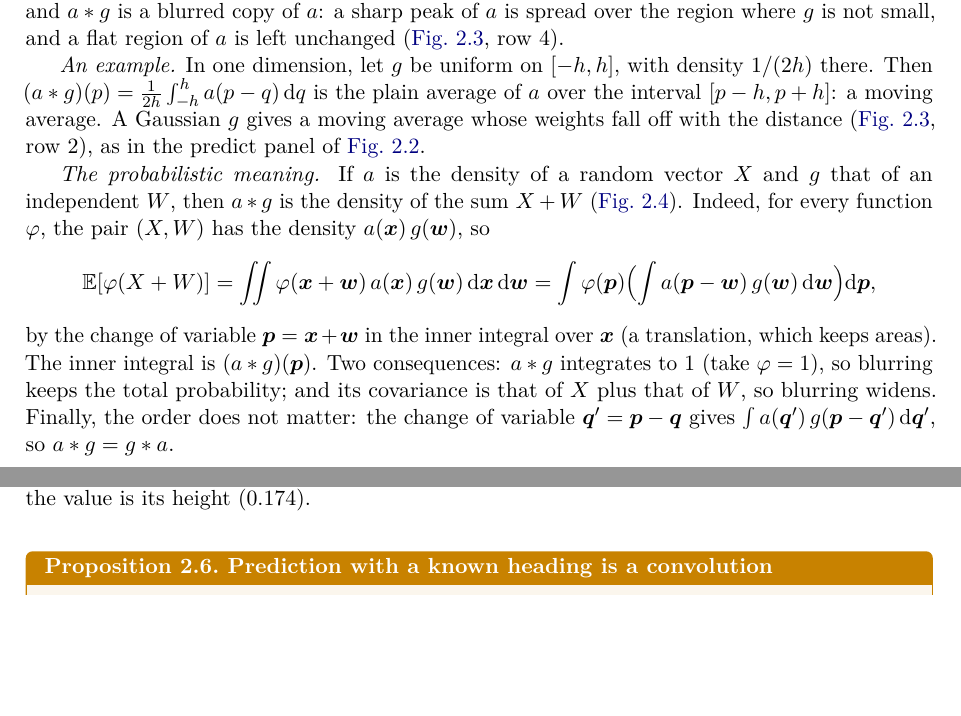
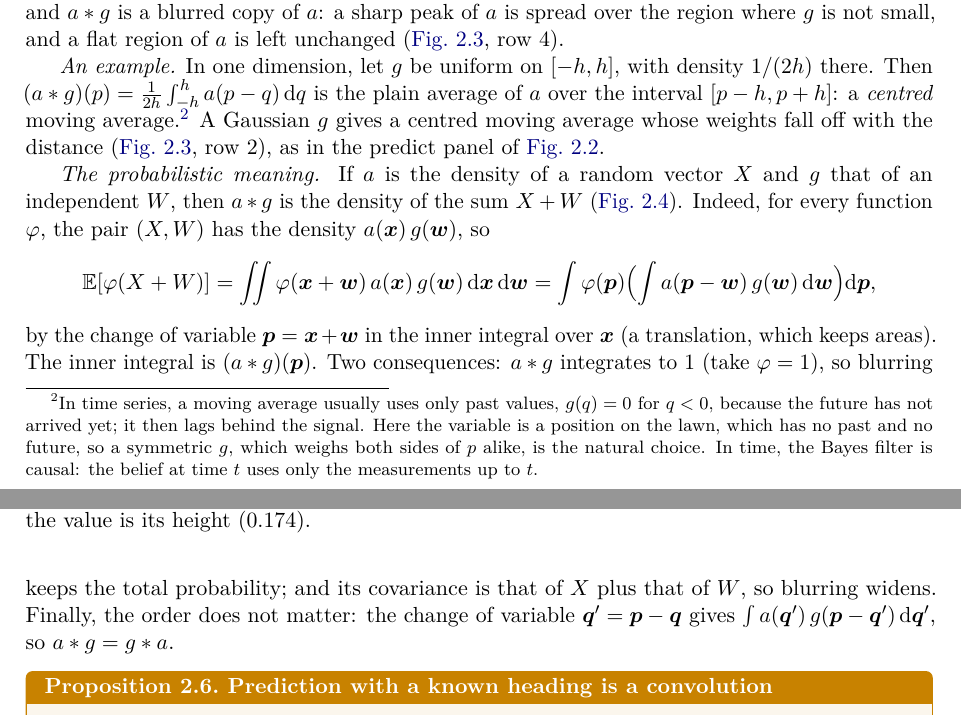
Before and after one commit to CL-BZH/Bayesian_Filters, a LaTeX thesis (book/main.tex, which reads book/chapters/02-bayes-filter.tex): two parts of pages 47 and 48 of 132, joined at a grey line, cut so that both start at the same text, the shorter picture padded with empty space. Compiled offline with pdfLaTeX.

Commit message:
Book: the convolution example is a centred moving average; a footnote contrasts it with the causal moving average of time series

```diff
--- a/book/chapters/02-bayes-filter.tex
+++ b/book/chapters/02-bayes-filter.tex
@@ -509,8 +509,14 @@ where $g$ is not small, and a flat region of $a$ is left unchanged
 \emph{An example.} In one dimension, let $g$ be uniform on $[-h,h]$,
 with density $1/(2h)$ there. Then
 $(a\ast g)(p)=\frac1{2h}\int_{-h}^{h}a(p-q)\,\mathrm dq$ is the plain
-average of $a$ over the interval $[p-h,p+h]$: a moving average. A
-Gaussian $g$ gives a moving average whose weights fall off with the
+average of $a$ over the interval $[p-h,p+h]$: a \emph{centred} moving
+average.\footnote{In time series, a moving average usually uses only past
+values, $g(q)=0$ for $q<0$, because the future has not arrived yet; it
+then lags behind the signal. Here the variable is a position on the
+lawn, which has no past and no future, so a symmetric $g$, which weighs
+both sides of $p$ alike, is the natural choice. In time, the Bayes filter
+is causal: the belief at time $t$ uses only the measurements up to $t$.}
+A Gaussian $g$ gives a centred moving average whose weights fall off with the
 distance (\cref{fig:convread}, row~2), as in the predict panel of \cref{fig:bayescycle}.
 
 \emph{The probabilistic meaning.} If $a$ is the density of a random
```
Also changed, not shown: 1 other file.
